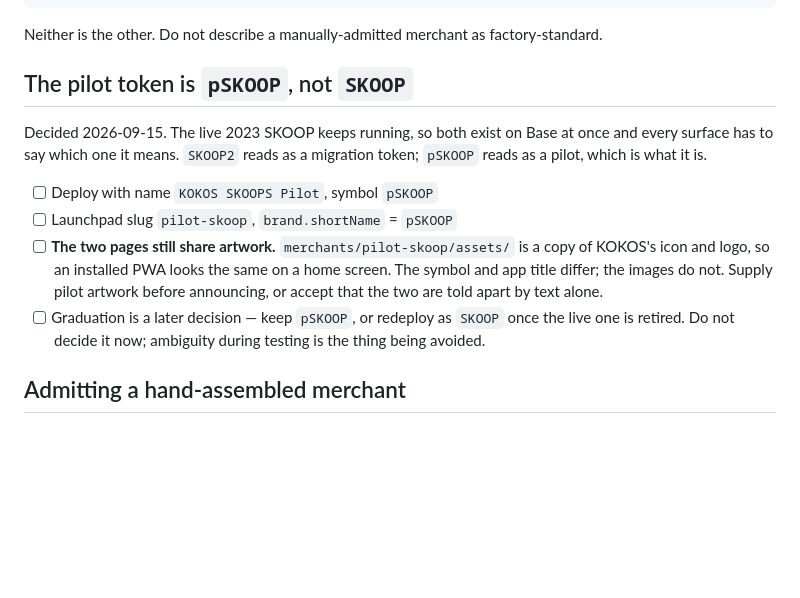
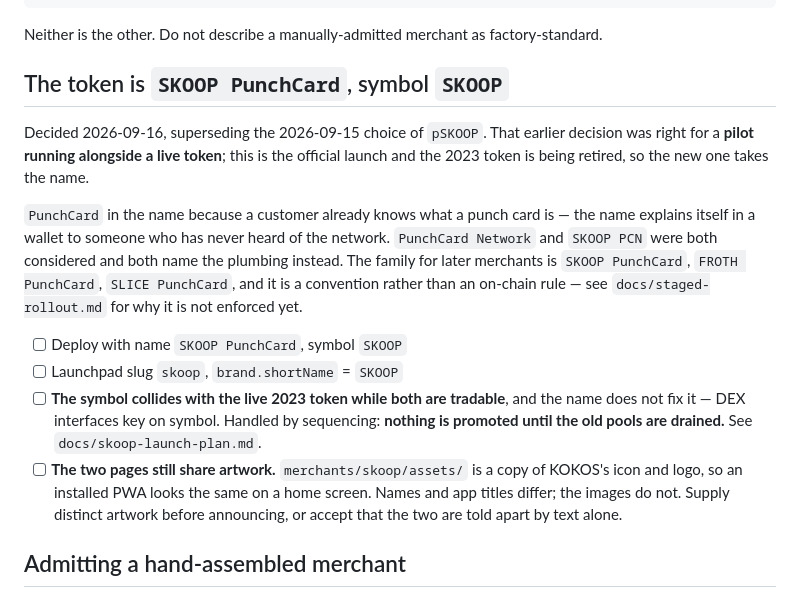
Before and after one commit to KOKOSICECREAM/PunchCard, a Markdown page: docs/deployment-runbook.md, the part around the change. Rendered like a GitHub page; blank space fills up the shorter version.

Commit message:
Runbook: the naming section described a pilot that no longer exists
The section still said the token is pSKOOP, to be deployed as "KOKOS SKOOPS
Pilot" under the pilot-skoop slug, with graduation left as a later decision. All
of that was superseded yesterday: the token is SKOOP PunchCard, symbol SKOOP, and
it is the official first token rather than a pilot.

Rewritten with the superseded decision named rather than erased, since the
earlier reasoning was correct for what it was deciding — a distinct symbol is
right for a pilot running alongside a live token, and wrong for a launch that
retires it.

Keeps the two things that survived the rename: the symbol still collides with the
2023 token while both are tradable and is handled by sequencing rather than by
the name, and the two pages still share artwork so an installed PWA looks
identical on a home screen.

Co-Authored-By: Claude Opus 5 <noreply@anthropic.com>

```diff
--- a/docs/deployment-runbook.md
+++ b/docs/deployment-runbook.md
@@ -347,21 +347,29 @@ Manual path    reviewed and attested        the multisig looked at this exact by
 
 Neither is the other. Do not describe a manually-admitted merchant as factory-standard.
 
-## The pilot token is `pSKOOP`, not `SKOOP`
+## The token is `SKOOP PunchCard`, symbol `SKOOP`
 
-Decided 2026-09-15. The live 2023 SKOOP keeps running, so both exist on Base at once and
-every surface has to say which one it means. `SKOOP2` reads as a migration token; `pSKOOP`
-reads as a pilot, which is what it is.
+Decided 2026-09-16, superseding the 2026-09-15 choice of `pSKOOP`. That earlier decision was
+right for a **pilot running alongside a live token**; this is the official launch and the
+2023 token is being retired, so the new one takes the name.
 
-- [ ] Deploy with name `KOKOS SKOOPS Pilot`, symbol `pSKOOP`
-- [ ] Launchpad slug `pilot-skoop`, `brand.shortName` = `pSKOOP`
-- [ ] **The two pages still share artwork.** `merchants/pilot-skoop/assets/` is a copy of
-      KOKOS's icon and logo, so an installed PWA looks the same on a home screen. The symbol
-      and app title differ; the images do not. Supply pilot artwork before announcing, or
-      accept that the two are told apart by text alone.
-- [ ] Graduation is a later decision — keep `pSKOOP`, or redeploy as `SKOOP` once the live
-      one is retired. Do not decide it now; ambiguity during testing is the thing being
-      avoided.
+`PunchCard` in the name because a customer already knows what a punch card is — the name
+explains itself in a wallet to someone who has never heard of the network. `PunchCard
+Network` and `SKOOP PCN` were both considered and both name the plumbing instead. The family
+for later merchants is `SKOOP PunchCard`, `FROTH PunchCard`, `SLICE PunchCard`, and it is a
+convention rather than an on-chain rule — see `docs/staged-rollout.md` for why it is not
+enforced yet.
+
+- [ ] Deploy with name `SKOOP PunchCard`, symbol `SKOOP`
+- [ ] Launchpad slug `skoop`, `brand.shortName` = `SKOOP`
+- [ ] **The symbol collides with the live 2023 token while both are tradable**, and the name
+      does not fix it — DEX interfaces key on symbol. Handled by sequencing:
+      **nothing is promoted until the old pools are drained.** See
+      `docs/skoop-launch-plan.md`.
+- [ ] **The two pages still share artwork.** `merchants/skoop/assets/` is a copy of KOKOS's
+      icon and logo, so an installed PWA looks the same on a home screen. Names and app
+      titles differ; the images do not. Supply distinct artwork before announcing, or accept
+      that the two are told apart by text alone.
 
 ## Admitting a hand-assembled merchant
 
```
